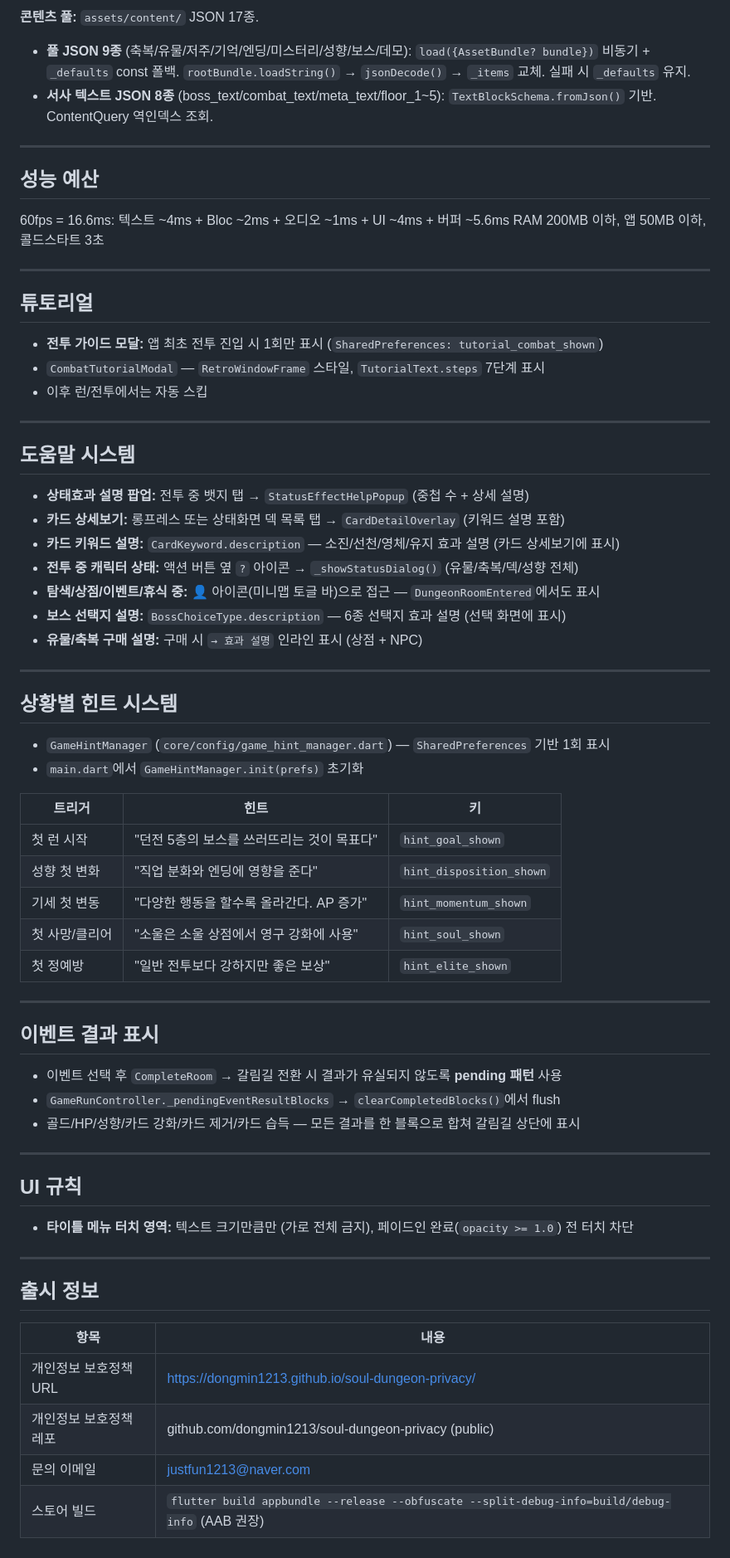
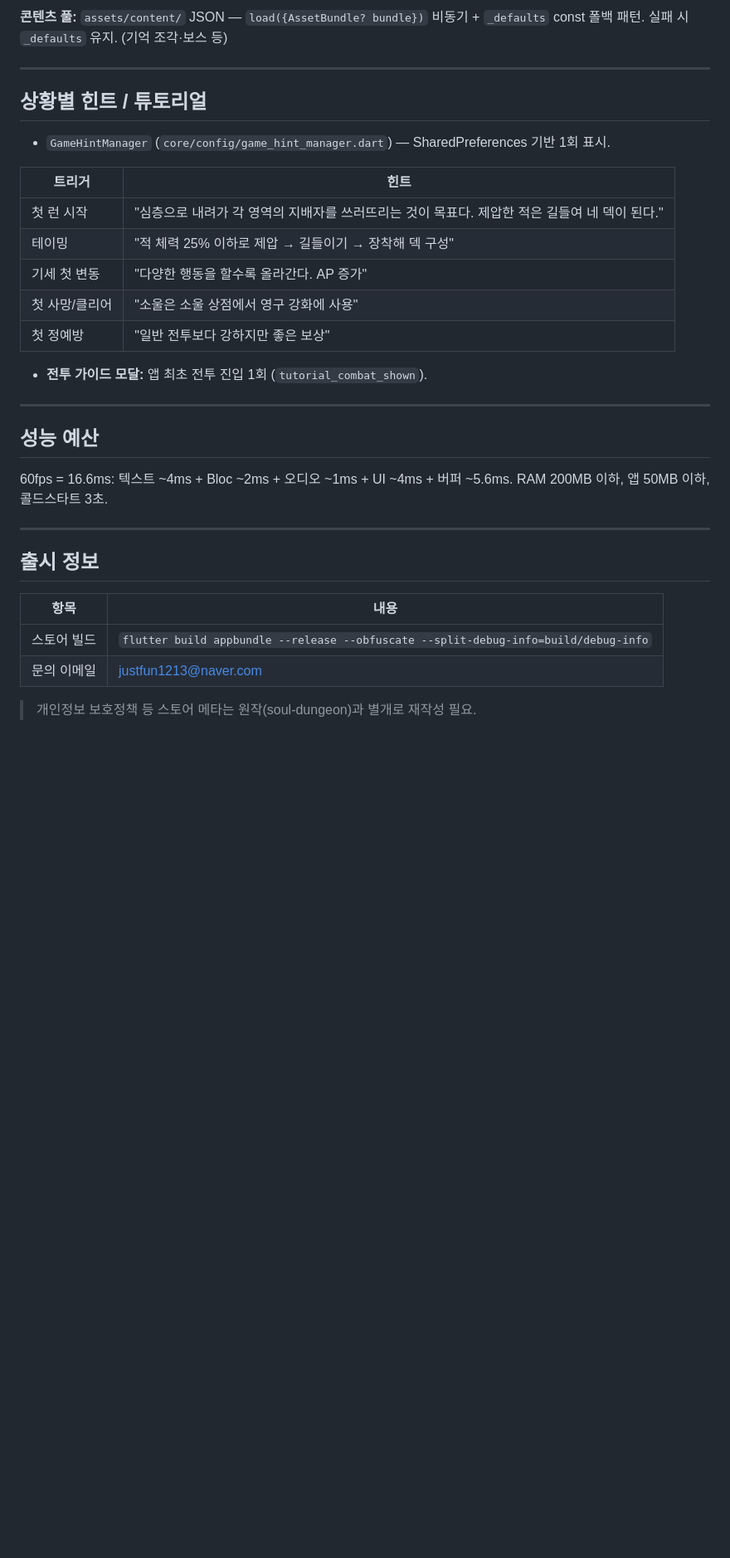
Before and after one commit to dongmin1213/beastbound, a Markdown page: CLAUDE.md, the part around one of its changes. Shown at 83% size. Drawn GitHub-style; blank space fills up the shorter version.

```diff
--- a/CLAUDE.md
+++ b/CLAUDE.md
@@ -129,63 +164,28 @@ core ← domain ← presentation
 
-**콘텐츠 풀:** `assets/content/` JSON 17종.
-- **풀 JSON 9종** (축복/유물/저주/기억/엔딩/미스터리/성향/보스/데모): `load({AssetBundle? bundle})` 비동기 + `_defaults` const 폴백. `rootBundle.loadString()` → `jsonDecode()` → `_items` 교체. 실패 시 `_defaults` 유지.
-- **서사 텍스트 JSON 8종** (boss_text/combat_text/meta_text/floor_1~5): `TextBlockSchema.fromJson()` 기반. ContentQuery 역인덱스 조회.
+**콘텐츠 풀:** `assets/content/` JSON — `load({AssetBundle? bundle})` 비동기 + `_defaults` const 폴백 패턴. 실패 시 `_defaults` 유지. (기억 조각·보스 등)
+
+---
+
+## 상황별 힌트 / 튜토리얼
+
+- `GameHintManager` (`core/config/game_hint_manager.dart`) — SharedPreferences 기반 1회 표시.
+
+| 트리거 | 힌트 |
+|--------|------|
+| 첫 런 시작 | "심층으로 내려가 각 영역의 지배자를 쓰러뜨리는 것이 목표다. 제압한 적은 길들여 네 덱이 된다." |
+| 테이밍 | "적 체력 25% 이하로 제압 → 길들이기 → 장착해 덱 구성" |
+| 기세 첫 변동 | "다양한 행동을 할수록 올라간다. AP 증가" |
+| 첫 사망/클리어 | "소울은 소울 상점에서 영구 강화에 사용" |
+| 첫 정예방 | "일반 전투보다 강하지만 좋은 보상" |
+
+- **전투 가이드 모달:** 앱 최초 전투 진입 1회 (`tutorial_combat_shown`).
 
 ---
 
 ## 성능 예산
 
-60fps = 16.6ms: 텍스트 ~4ms + Bloc ~2ms + 오디오 ~1ms + UI ~4ms + 버퍼 ~5.6ms
-RAM 200MB 이하, 앱 50MB 이하, 콜드스타트 3초
-
----
-
-## 튜토리얼
-
-- **전투 가이드 모달:** 앱 최초 전투 진입 시 1회만 표시 (`SharedPreferences: tutorial_combat_shown`)
-- `CombatTutorialModal` — `RetroWindowFrame` 스타일, `TutorialText.steps` 7단계 표시
-- 이후 런/전투에서는 자동 스킵
-
----
-
-## 도움말 시스템
-
-- **상태효과 설명 팝업:** 전투 중 뱃지 탭 → `StatusEffectHelpPopup` (중첩 수 + 상세 설명)
-- **카드 상세보기:** 롱프레스 또는 상태화면 덱 목록 탭 → `CardDetailOverlay` (키워드 설명 포함)
-- **카드 키워드 설명:** `CardKeyword.description` — 소진/선천/영체/유지 효과 설명 (카드 상세보기에 표시)
-- **전투 중 캐릭터 상태:** 액션 버튼 옆 `?` 아이콘 → `_showStatusDialog()` (유물/축복/덱/성향 전체)
-- **탐색/상점/이벤트/휴식 중:** 👤 아이콘(미니맵 토글 바)으로 접근 — `DungeonRoomEntered`에서도 표시
-- **보스 선택지 설명:** `BossChoiceType.description` — 6종 선택지 효과 설명 (선택 화면에 표시)
-- **유물/축복 구매 설명:** 구매 시 `→ 효과 설명` 인라인 표시 (상점 + NPC)
-
----
-
-## 상황별 힌트 시스템
-
-- `GameHintManager` (`core/config/game_hint_manager.dart`) — `SharedPreferences` 기반 1회 표시
-- `main.dart`에서 `GameHintManager.init(prefs)` 초기화
-
-| 트리거 | 힌트 | 키 |
-|--------|------|-----|
-| 첫 런 시작 | "던전 5층의 보스를 쓰러뜨리는 것이 목표다" | `hint_goal_shown` |
-| 성향 첫 변화 | "직업 분화와 엔딩에 영향을 준다" | `hint_disposition_shown` |
-| 기세 첫 변동 | "다양한 행동을 할수록 올라간다. AP 증가" | `hint_momentum_shown` |
-| 첫 사망/클리어 | "소울은 소울 상점에서 영구 강화에 사용" | `hint_soul_shown` |
-| 첫 정예방 | "일반 전투보다 강하지만 좋은 보상" | `hint_elite_shown` |
-
----
-
-## 이벤트 결과 표시
-
-- 이벤트 선택 후 `CompleteRoom` → 갈림길 전환 시 결과가 유실되지 않도록 **pending 패턴** 사용
-- `GameRunController._pendingEventResultBlocks` → `clearCompletedBlocks()`에서 flush
-- 골드/HP/성향/카드 강화/카드 제거/카드 습득 — 모든 결과를 한 블록으로 합쳐 갈림길 상단에 표시
-
----
-
-## UI 규칙
-
-- **타이틀 메뉴 터치 영역:** 텍스트 크기만큼만 (가로 전체 금지), 페이드인 완료(`opacity >= 1.0`) 전 터치 차단
+60fps = 16.6ms: 텍스트 ~4ms + Bloc ~2ms + 오디오 ~1ms + UI ~4ms + 버퍼 ~5.6ms.
+RAM 200MB 이하, 앱 50MB 이하, 콜드스타트 3초.
 
 ---
 
@@ -193,7 +193,7 @@ RAM 200MB 이하, 앱 50MB 이하, 콜드스타트 3초
 
 | 항목 | 내용 |
 |------|------|
-| 개인정보 보호정책 URL | https://dongmin1213.github.io/soul-dungeon-privacy/ |
-| 개인정보 보호정책 레포 | github.com/dongmin1213/soul-dungeon-privacy (public) |
+| 스토어 빌드 | `flutter build appbundle --release --obfuscate --split-debug-info=build/debug-info` |
 | 문의 이메일 | justfun1213@naver.com |
-| 스토어 빌드 | `flutter build appbundle --release --obfuscate --split-debug-info=build/debug-info` (AAB 권장) |
+
+> 개인정보 보호정책 등 스토어 메타는 원작(soul-dungeon)과 별개로 재작성 필요.
```
Also changed, not shown: other parts of CLAUDE.md (+71 -36 lines).
